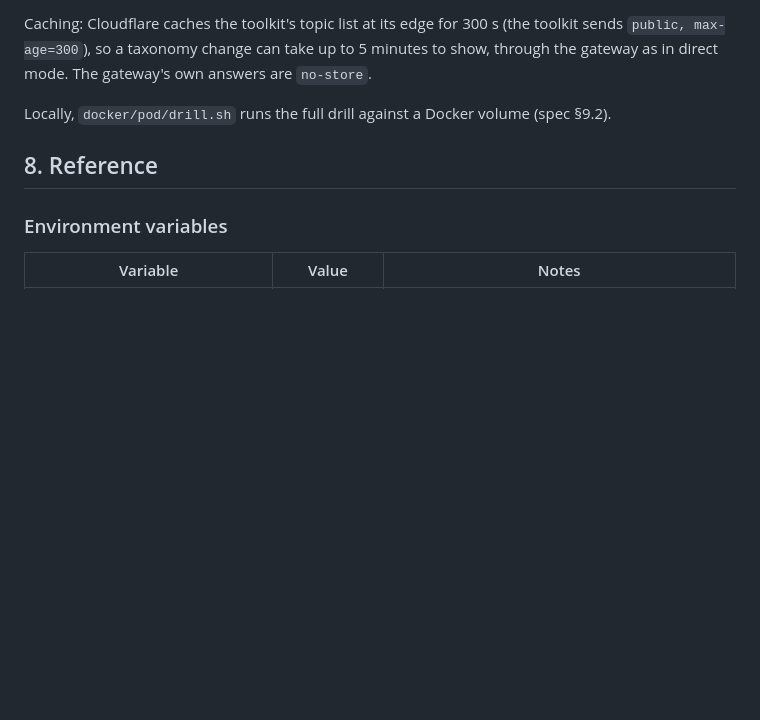
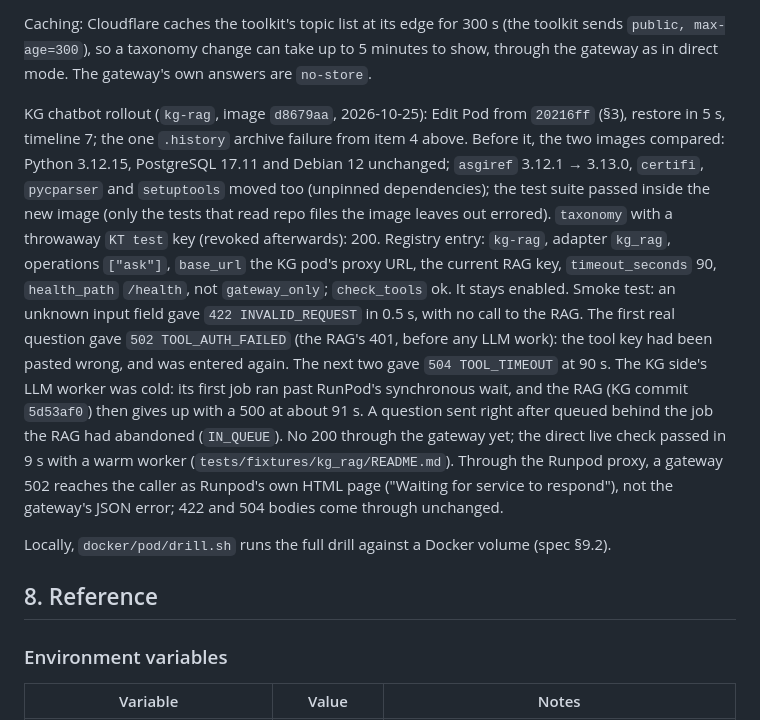
Before and after one commit to AI4Deliberation-Toolkit/ai4deliberation-backend, a Markdown page: docker/pod/README.md, the part around the change. Rendered like a GitHub page; blank space fills up the shorter version.

Commit message:
record the kg-rag rollout in the pod runbook

```diff
--- a/docker/pod/README.md
+++ b/docker/pod/README.md
@@ -293,6 +293,24 @@ Caching: Cloudflare caches the toolkit's topic list at its edge for 300 s (the t
 `public, max-age=300`), so a taxonomy change can take up to 5 minutes to show, through the gateway as
 in direct mode. The gateway's own answers are `no-store`.
 
+KG chatbot rollout (`kg-rag`, image `d8679aa`, 2026-10-25): Edit Pod from `20216ff` (§3), restore in
+5 s, timeline 7; the one `.history` archive failure from item 4 above. Before it, the two images
+compared: Python 3.12.15, PostgreSQL 17.11 and Debian 12 unchanged; `asgiref` 3.12.1 → 3.13.0,
+`certifi`, `pycparser` and `setuptools` moved too (unpinned dependencies); the test suite passed
+inside the new image (only the tests that read repo files the image leaves out errored). `taxonomy`
+with a throwaway `KT test` key (revoked afterwards): 200. Registry entry: `kg-rag`, adapter `kg_rag`,
+operations `["ask"]`, `base_url` the KG pod's proxy URL, the current RAG key, `timeout_seconds` 90,
+`health_path` `/health`, not `gateway_only`; `check_tools` ok. It stays enabled. Smoke test: an
+unknown input field gave `422 INVALID_REQUEST` in 0.5 s, with no call to the RAG. The first real
+question gave `502 TOOL_AUTH_FAILED` (the RAG's 401, before any LLM work): the tool key had been
+pasted wrong, and was entered again. The next two gave `504 TOOL_TIMEOUT` at 90 s. The KG side's LLM
+worker was cold: its first job ran past RunPod's synchronous wait, and the RAG (KG commit `5d53af0`)
+then gives up with a 500 at about 91 s. A question sent right after queued behind the job the RAG had
+abandoned (`IN_QUEUE`). No 200 through the gateway yet; the direct live check passed in 9 s with a
+warm worker (`tests/fixtures/kg_rag/README.md`). Through the Runpod proxy, a gateway 502 reaches the
+caller as Runpod's own HTML page ("Waiting for service to respond"), not the gateway's JSON error;
+422 and 504 bodies come through unchanged.
+
 Locally, `docker/pod/drill.sh` runs the full drill against a Docker volume (spec §9.2).
 
 ## 8. Reference
```
